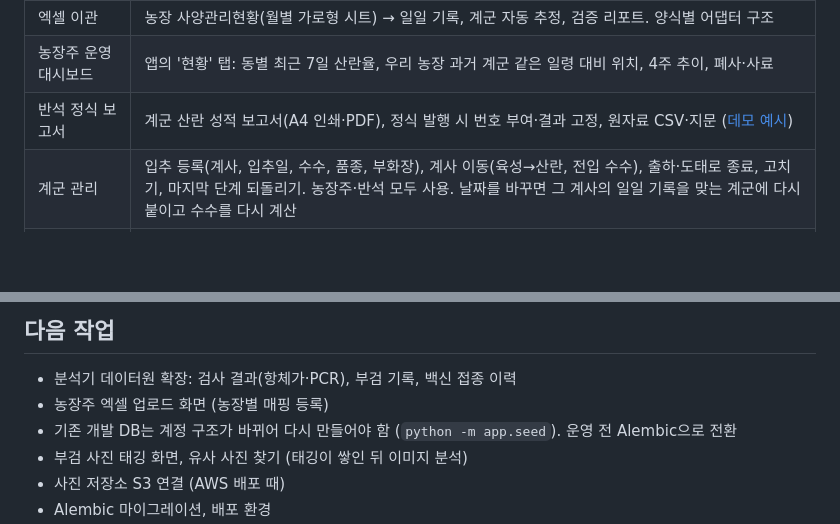
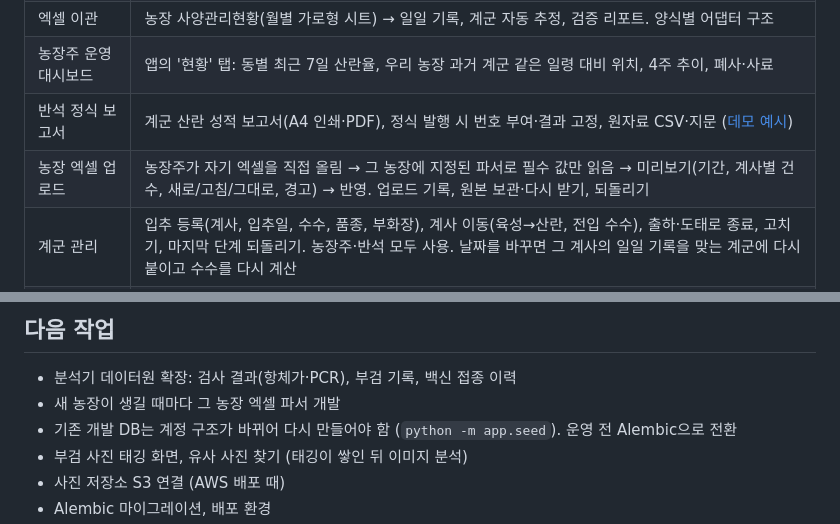
Before and after one commit to tajogood/bansuk_v1, a Markdown page: README.md, 2 parts joined by grey strips. GitHub-like rendering; blank space fills up the shorter version.

```diff
--- a/README.md
+++ b/README.md
@@ -14,6 +14,7 @@
 | 엑셀 이관 | 농장 사양관리현황(월별 가로형 시트) → 일일 기록, 계군 자동 추정, 검증 리포트. 양식별 어댑터 구조 |
 | 농장주 운영 대시보드 | 앱의 '현황' 탭: 동별 최근 7일 산란율, 우리 농장 과거 계군 같은 일령 대비 위치, 4주 추이, 폐사·사료 |
 | 반석 정식 보고서 | 계군 산란 성적 보고서(A4 인쇄·PDF), 정식 발행 시 번호 부여·결과 고정, 원자료 CSV·지문 ([데모 예시](docs/sample-report-demo.pdf)) |
+| 농장 엑셀 업로드 | 농장주가 자기 엑셀을 직접 올림 → 그 농장에 지정된 파서로 필수 값만 읽음 → 미리보기(기간, 계사별 건수, 새로/고침/그대로, 경고) → 반영. 업로드 기록, 원본 보관·다시 받기, 되돌리기 |
 | 계군 관리 | 입추 등록(계사, 입추일, 수수, 품종, 부화장), 계사 이동(육성→산란, 전입 수수), 출하·도태로 종료, 고치기, 마지막 단계 되돌리기. 농장주·반석 모두 사용. 날짜를 바꾸면 그 계사의 일일 기록을 맞는 계군에 다시 붙이고 수수를 다시 계산 |
 | 폐사 신고·부검 | 농장 폐사 신고 → 반석 알림 → 부검 시간 제안 → 농장 수락 또는 다른 시간 요청 → 확정 → 부검 사진·결과 → 농장에 공유. 양쪽 메시지, 앱 안 알림, 계사 최근 폐사·산란 그래프 |
 | 반석 데이터 분석기 | 지표 × 가로축(날짜·주·월·일령·주령) × 묶음(계군·계사·농장·프로그램 적용 여부)을 골라 바로 차트로 보고, 대시보드에 쌓아 저장·공유. 위젯 제목·폭·순서·형태(선·막대·표) 편집, 위젯별 CSV |
@@ -223,7 +247,7 @@ docs/      화면 캡처
 ## 다음 작업
 
 - 분석기 데이터원 확장: 검사 결과(항체가·PCR), 부검 기록, 백신 접종 이력
-- 농장주 엑셀 업로드 화면 (농장별 매핑 등록)
+- 새 농장이 생길 때마다 그 농장 엑셀 파서 개발
 - 기존 개발 DB는 계정 구조가 바뀌어 다시 만들어야 함 (`python -m app.seed`). 운영 전 Alembic으로 전환
 - 부검 사진 태깅 화면, 유사 사진 찾기 (태깅이 쌓인 뒤 이미지 분석)
 - 사진 저장소 S3 연결 (AWS 배포 때)
```
Also changed, not shown: other parts of README.md (+23 -0 lines), docs/screenshots/upload-preview.png (added), 18 other files.
